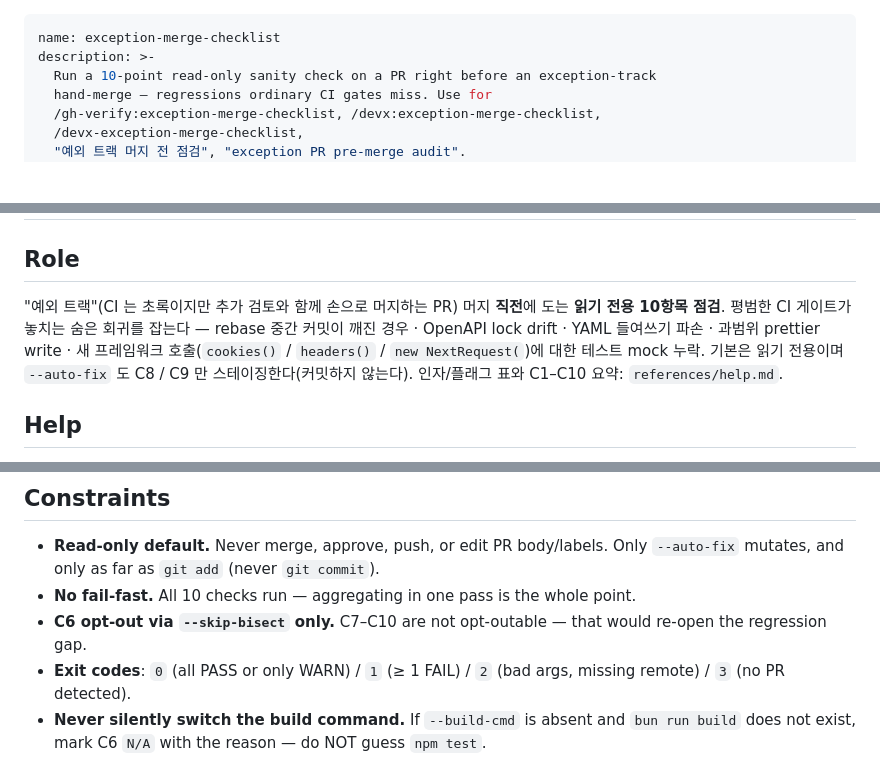
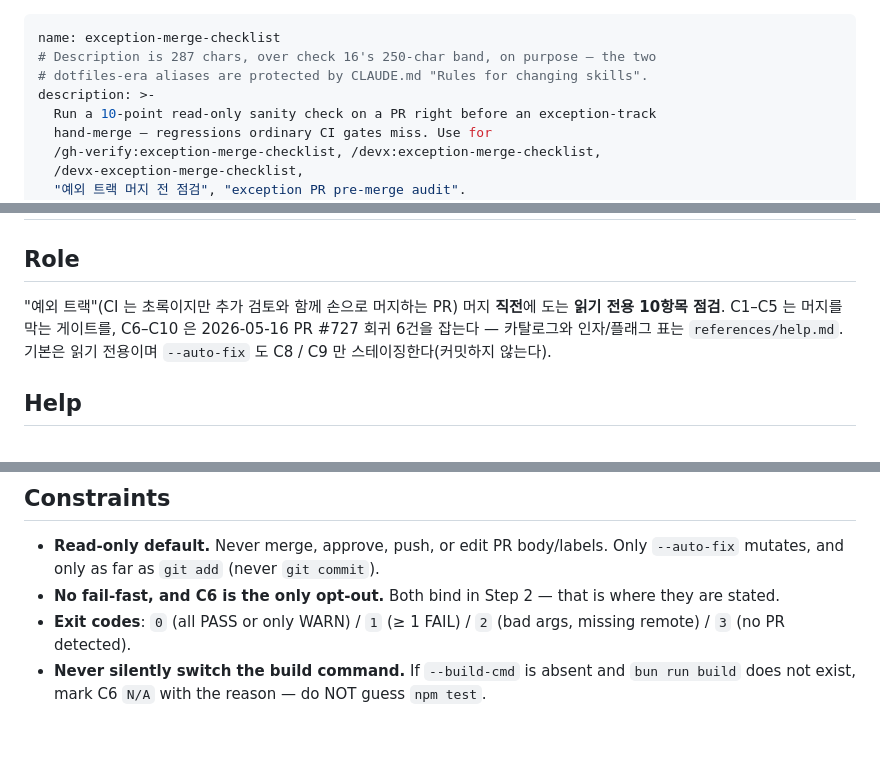
Before and after one commit to dEitY719/gh-verify-skills, a Markdown page: skills/exception-merge-checklist/SKILL.md, 3 parts joined by grey strips. Drawn GitHub-style; blank space fills up the shorter version.

Commit message:
docs(exception-merge-checklist): justify the description, stop restating the checks
The 2026-09-05 skill-check audit against an older tree. Four of its six
next-actions are addressed; the other two are not this repo's to make.

- Check 16: the 287-char description stays as-is — CLAUDE.md protects the two
  dotfiles-era aliases that drive the overage — so it now carries the
  justifying comment the WARN band requires, in the same form `live` and
  `merged` already use.
- Check 8: the Flags table gains the Default column its three siblings have,
  moving `bun run build` out of the prose it was hiding in, plus the `-h` row.
- B5 drift: the Role paragraph no longer inlines the C6-C10 catalogue that
  `references/help.md` and `references/checks.md` already own. A check renamed
  in `checks.md` used to leave that sentence quietly wrong.
- B1 over-specification: the two Constraints bullets that repeated Step 2
  collapse into one pointer. The read-only bullet stays — it names
  prohibitions (never merge, approve, push, edit labels) stated nowhere else
  in SKILL.md, so folding it away would drop a safety boundary rather than a
  duplicate.

100 -> 99 lines, and every new line is under 100 characters — the horizontal
version of the same limit is #34's problem, not a trade to repeat here.

Already true on main, verified before editing: the six stale cross-skill names
(B3) are already `gh-pr:commit` / `gh-pr:approve` / `gh-pr:merge` /
`gh-pr:merge-emergency` / `gh-resolve:conflict`, and all five skills already
declare `license: MIT`.

The one FAIL is not fixable here: the emoji allowlist entry lives in
`authoring-skills`, and this repo's CI already permits the path. The
`lib/run-checks.sh` extraction is split out to #35 — it needs a harness-fault
channel and a way to be exercised before it can be trusted.

Closes #5

```diff
--- a/skills/exception-merge-checklist/SKILL.md
+++ b/skills/exception-merge-checklist/SKILL.md
@@ -1,5 +1,7 @@
 ---
 name: exception-merge-checklist
+# Description is 287 chars, over check 16's 250-char band, on purpose — the two
+# dotfiles-era aliases are protected by CLAUDE.md "Rules for changing skills".
 description: >-
   Run a 10-point read-only sanity check on a PR right before an exception-track
   hand-merge — regressions ordinary CI gates miss. Use for
@@ -21,10 +23,8 @@ metadata:
 ## Role
 
 "예외 트랙"(CI 는 초록이지만 추가 검토와 함께 손으로 머지하는 PR) 머지 **직전**에 도는 **읽기 전용 10항목 점검**.
-평범한 CI 게이트가 놓치는 숨은 회귀를 잡는다 — rebase 중간 커밋이 깨진 경우 · OpenAPI lock drift · YAML 들여쓰기
-파손 · 과범위 prettier write · 새 프레임워크 호출(`cookies()` / `headers()` / `new NextRequest(`)에 대한 테스트 mock
-누락. 기본은 읽기 전용이며 `--auto-fix` 도 C8 / C9 만 스테이징한다(커밋하지 않는다). 인자/플래그 표와 C1–C10
-요약: `references/help.md`.
+C1–C5 는 머지를 막는 게이트를, C6–C10 은 2026-05-16 PR #727 회귀 6건을 잡는다 — 카탈로그와 인자/플래그 표는
+`references/help.md`. 기본은 읽기 전용이며 `--auto-fix` 도 C8 / C9 만 스테이징한다(커밋하지 않는다).
 
 ## Help
 
@@ -88,8 +88,7 @@ by other skills. `GH_DISABLE_AI_METRICS=1` skips this step entirely
 ## Constraints
 
 - **Read-only default.** Never merge, approve, push, or edit PR body/labels. Only `--auto-fix` mutates, and only as far as `git add` (never `git commit`).
-- **No fail-fast.** All 10 checks run — aggregating in one pass is the whole point.
-- **C6 opt-out via `--skip-bisect` only.** C7–C10 are not opt-outable — that would re-open the regression gap.
+- **No fail-fast, and C6 is the only opt-out.** Both bind in Step 2 — that is where they are stated.
 - **Exit codes**: `0` (all PASS or only WARN) / `1` (≥ 1 FAIL) / `2` (bad args, missing remote) / `3` (no PR detected).
 - **Never silently switch the build command.** If `--build-cmd` is absent and `bun run build` does not exist, mark C6 `N/A` with the reason — do NOT guess `npm test`.
 
```
Also changed, not shown: 1 other file.
